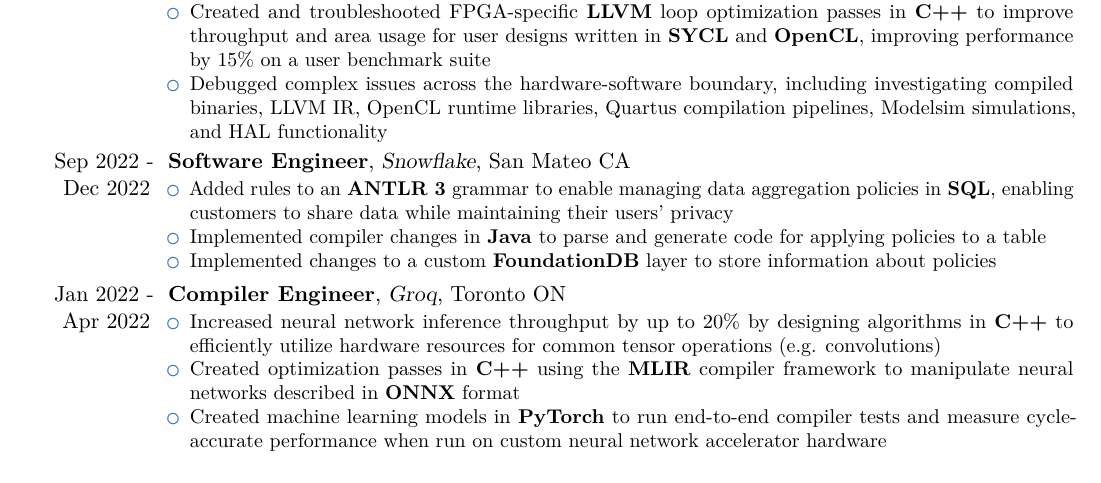
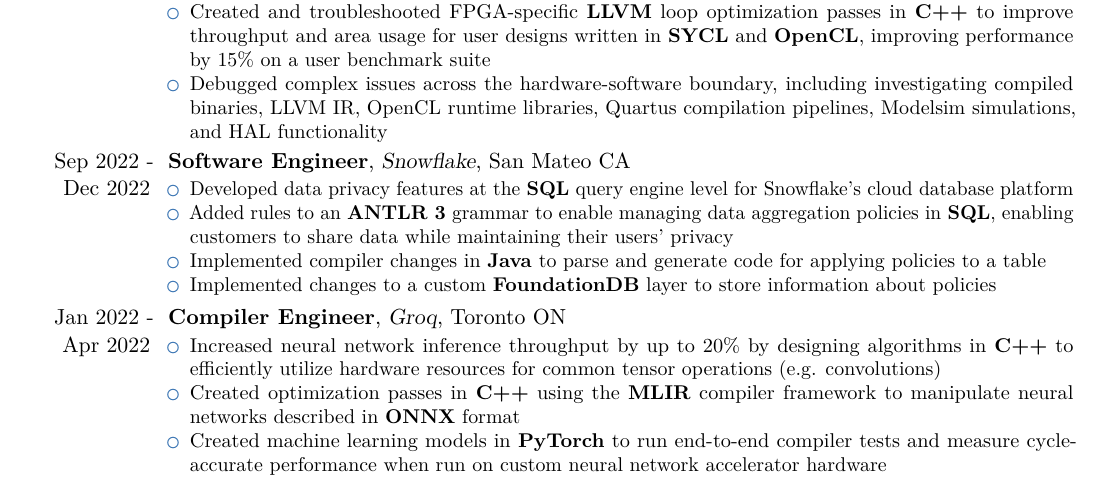
Before and after one commit to saifk00/resume, a LaTeX CV (resume.tex): part of the page, cut so that both start at the same text. Compiled offline with pdfLaTeX.

Commit message:
Improvements

```diff
--- a/resume.tex
+++ b/resume.tex
@@ -52,7 +52,7 @@
 
 \cventry{Sep 2022 - Dec 2022}{Software Engineer}{Snowflake}{San Mateo CA}{}
 {\begin{itemize}
-    %\item Developed data privacy features at the SQL query engine level for Snowflake's cloud database platform
+    \item Developed data privacy features at the \textbf{SQL} query engine level for Snowflake's cloud database platform
     \item Added rules to an \textbf{ANTLR 3} grammar to enable managing data aggregation policies in \textbf{SQL}, enabling customers to share data while maintaining their users' privacy
     \item Implemented compiler changes in \textbf{Java} to parse and generate code for applying policies to a table
     \item Implemented changes to a custom \textbf{FoundationDB} layer to store information about policies
```
Also changed, not shown: resume.pdf.
